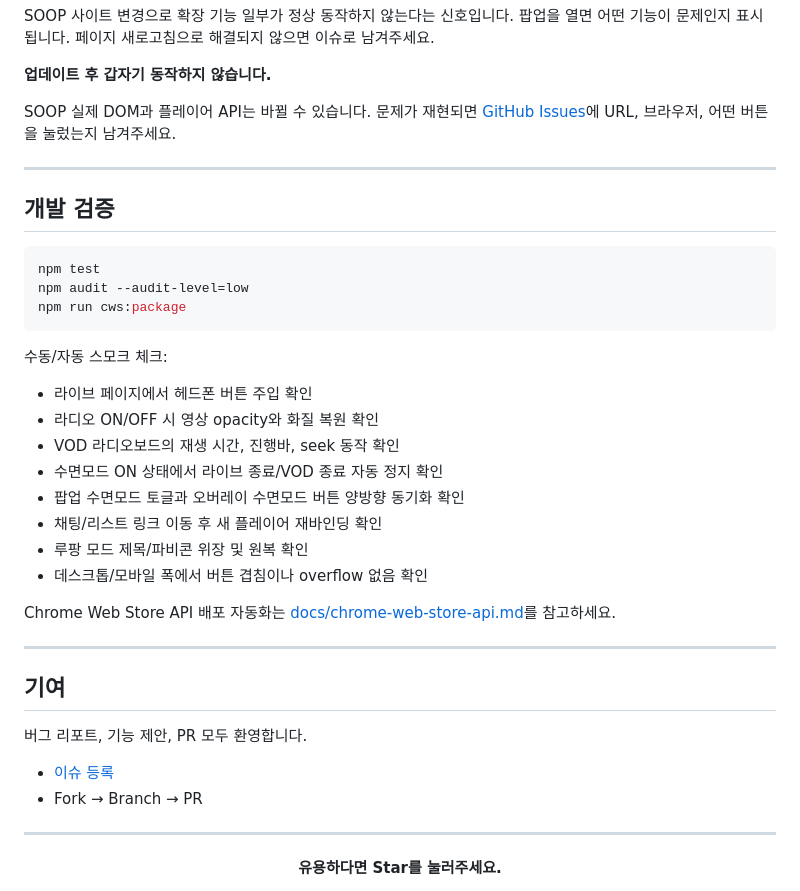
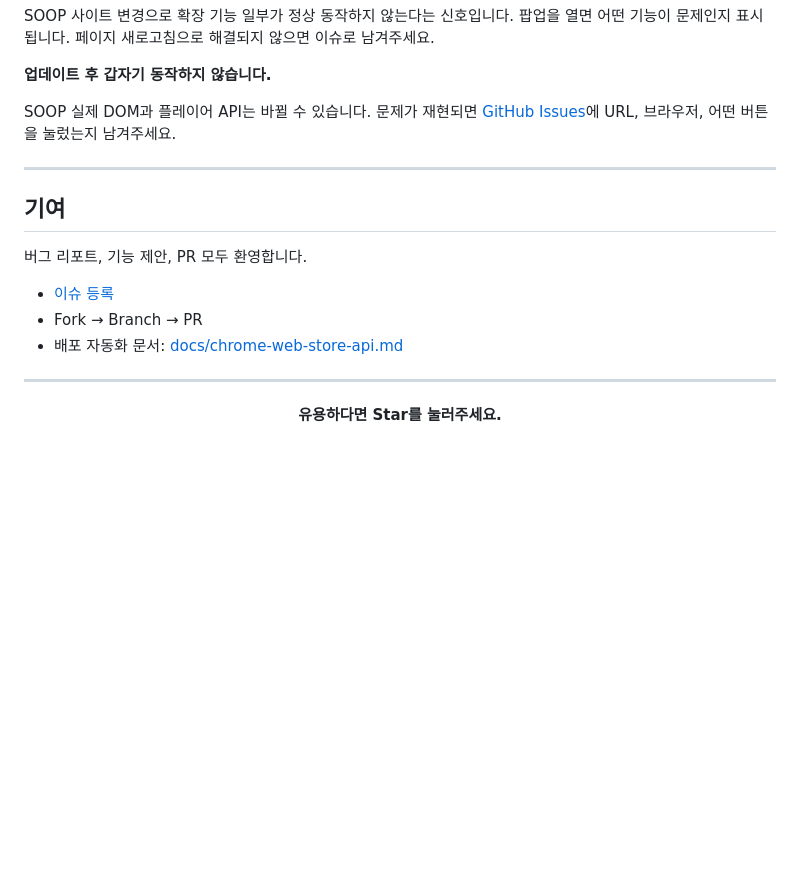
Before and after one commit to Hahamin/stream-radio-mode, a Markdown page: README.md, the part around the change. Rendered like a GitHub page; blank space fills up the shorter version.

Commit message:
docs: drop internal development-checks section from READMEs
Co-Authored-By: Claude Fable 5 <noreply@anthropic.com>

````diff
--- a/README.md
+++ b/README.md
@@ -300,35 +300,13 @@ SOOP 실제 DOM과 플레이어 API는 바뀔 수 있습니다. 문제가 재현
 
 ---
 
-## 개발 검증
-
-```powershell
-npm test
-npm audit --audit-level=low
-npm run cws:package
-```
-
-수동/자동 스모크 체크:
-
-- 라이브 페이지에서 헤드폰 버튼 주입 확인
-- 라디오 ON/OFF 시 영상 opacity와 화질 복원 확인
-- VOD 라디오보드의 재생 시간, 진행바, seek 동작 확인
-- 수면모드 ON 상태에서 라이브 종료/VOD 종료 자동 정지 확인
-- 팝업 수면모드 토글과 오버레이 수면모드 버튼 양방향 동기화 확인
-- 채팅/리스트 링크 이동 후 새 플레이어 재바인딩 확인
-- 루팡 모드 제목/파비콘 위장 및 원복 확인
-- 데스크톱/모바일 폭에서 버튼 겹침이나 overflow 없음 확인
-
-Chrome Web Store API 배포 자동화는 [docs/chrome-web-store-api.md](docs/chrome-web-store-api.md)를 참고하세요.
-
----
-
 ## 기여
 
 버그 리포트, 기능 제안, PR 모두 환영합니다.
 
 - [이슈 등록](https://github.com/Hahamin/stream-radio-mode/issues)
 - Fork → Branch → PR
+- 배포 자동화 문서: [docs/chrome-web-store-api.md](docs/chrome-web-store-api.md)
 
 ---
 
````
Also changed, not shown: README.en.md (+1 -23 lines).
